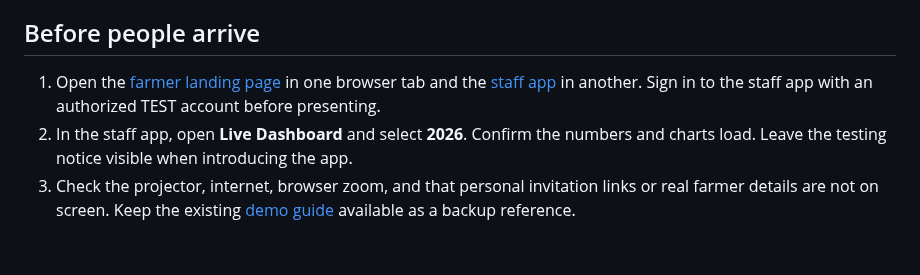
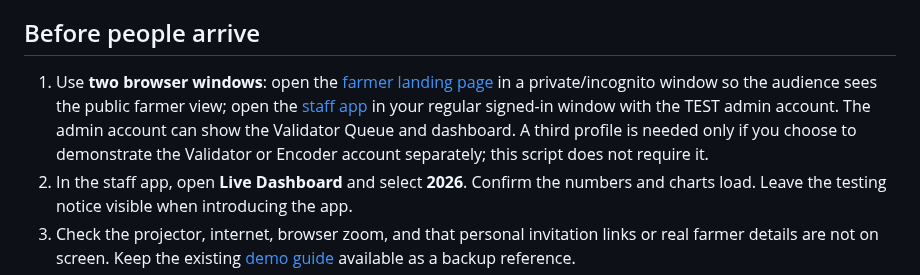
Before and after one commit to gilmour59/cacao_coffee_db, a Markdown page: docs/OCT_23_PRESENTATION_SCRIPT_AND_FLOW.md, the part around the change. GitHub-like rendering; blank space fills up the shorter version.

Commit message:
Clarify demo browser window setup

```diff
--- a/docs/OCT_23_PRESENTATION_SCRIPT_AND_FLOW.md
+++ b/docs/OCT_23_PRESENTATION_SCRIPT_AND_FLOW.md
@@ -8,7 +8,7 @@
 
 ## Before people arrive
 
-1. Open the [farmer landing page](https://script.google.com/macros/s/AKfycbxXQYYjRgumA18liMmxwUSbj_K_A0Lm4f9-n3kYVSU5Z22otMyFI51KzHvFYTrWnAWX/exec) in one browser tab and the [staff app](https://script.google.com/macros/s/AKfycbwWozzUZEtZmYuX4gP9KQgZRc-fPmNwDyqU-wwcKdOlUl0NnW0z-0ZfUp6uwZ7VxDiR/exec) in another. Sign in to the staff app with an authorized TEST account before presenting.
+1. Use **two browser windows**: open the [farmer landing page](https://script.google.com/macros/s/AKfycbxXQYYjRgumA18liMmxwUSbj_K_A0Lm4f9-n3kYVSU5Z22otMyFI51KzHvFYTrWnAWX/exec) in a private/incognito window so the audience sees the public farmer view; open the [staff app](https://script.google.com/macros/s/AKfycbwWozzUZEtZmYuX4gP9KQgZRc-fPmNwDyqU-wwcKdOlUl0NnW0z-0ZfUp6uwZ7VxDiR/exec) in your regular signed-in window with the TEST admin account. The admin account can show the Validator Queue and dashboard. A third profile is needed only if you choose to demonstrate the Validator or Encoder account separately; this script does not require it.
 2. In the staff app, open **Live Dashboard** and select **2026**. Confirm the numbers and charts load. Leave the testing notice visible when introducing the app.
 3. Check the projector, internet, browser zoom, and that personal invitation links or real farmer details are not on screen. Keep the existing [demo guide](OCT_23_DEMO_GUIDE.md) available as a backup reference.
 4. Use a QR code only for the base farmer TEST URL if one is ready. Do not display or shorten a personal secure link.
```
